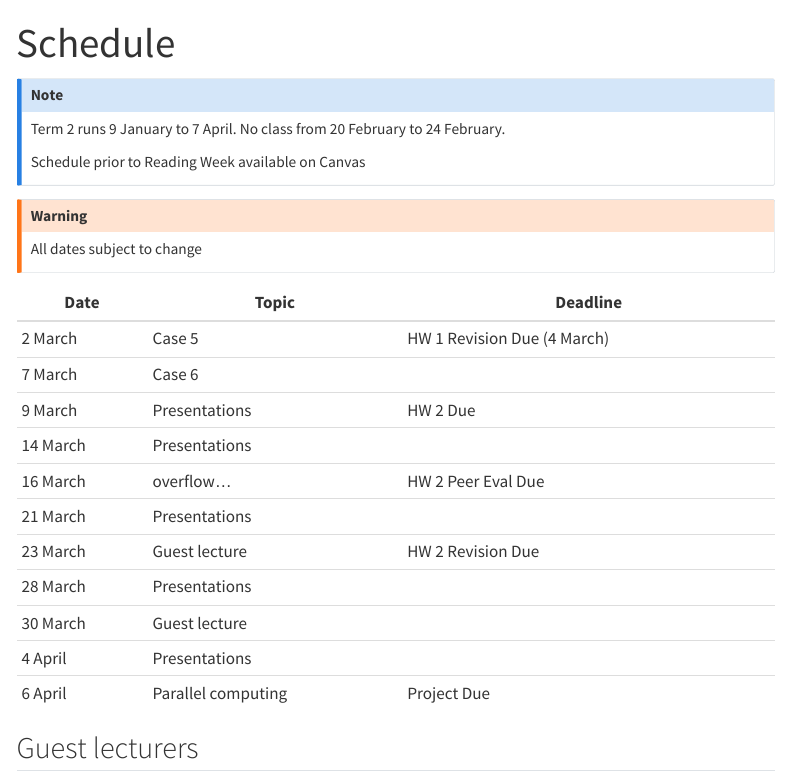
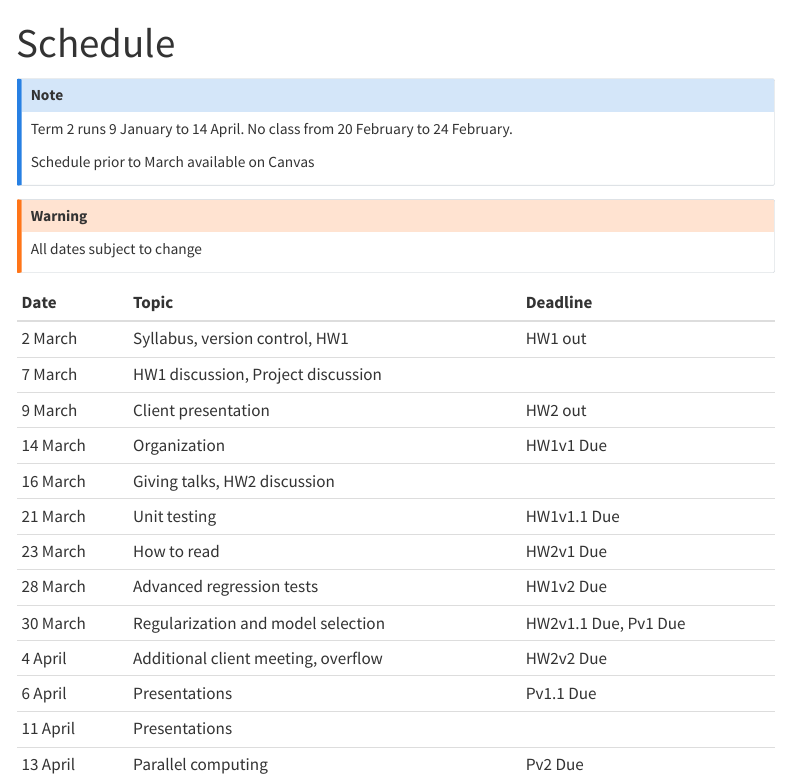
Before and after one commit to UBC-STAT/stat-550, a Quarto document (schedule.qmd): the page in a window 1100 px wide, from its top. Rendered offline with R 4.5, knitr and Pandoc in place of Quarto, with nearby package versions; menus at the side of the page are left out.

Commit message:
revised schedule

````diff
--- /dev/null
+++ b/_data/schedule.txt
@@ -0,0 +1,14 @@
+ Date | Topic | Deadline |
+ 2 March | Syllabus, version control, HW1  | HW1 out |
+ 7 March | HW1 discussion, Project discussion | |
+ 9 March | Client presentation | HW2 out |
+ 14 March | Organization  | HW1v1 Due |
+ 16 March | Giving talks, HW2 discussion  |  |
+ 21 March | Unit testing  | HW1v1.1 Due |
+ 23 March | How to read   | HW2v1 Due   |
+ 28 March | Advanced regression tests  | HW1v2 Due |
+ 30 March | Regularization and model selection | HW2v1.1 Due, Pv1 Due |
+ 4 April | Additional client meeting, overflow | HW2v2 Due  |
+ 6 April | Presentations | Pv1.1 Due  |
+ 11 April | Presentations | |
+ 13 April | Parallel computing | Pv2 Due |
--- a/schedule.qmd
+++ b/schedule.qmd
@@ -4,28 +4,44 @@ title: "<i class='bi bi-calendar3'></i> Schedule"
 
 
 ::: {.callout-note}
-Term 2 runs 9 January to 7 April. No class from 20 February to 24 February.
+Term 2 runs 9 January to 14 April. No class from 20 February to 24 February.
 
-Schedule prior to Reading Week available on Canvas
+Schedule prior to March available on Canvas
 :::
 
 ::: {.callout-warning}
 All dates subject to change
 :::
 
+```{r load-sched, include=FALSE}
+library(tibble)
+tib <- readr::read_delim("_data/schedule.txt", "|", trim_ws = TRUE, na = "NA")
+tib <- tib[ ,1:3]
+```
+
+```{r sched, echo=FALSE}
+knitr::kable(tib)
+```
+
+<!--
+
 | Date | Topic | Deadline |
 |---|---|---|
-| 2 March | Case 5  | HW 1 Revision Due (4 March) |
-| 7 March | Case 6  | |
-| 9 March | Presentations | HW 2 Due |
-| 14 March | Presentations | |
-| 16 March | overflow... | HW 2 Peer Eval Due |
-| 21 March | Presentations | |
-| 23 March | Guest lecture  | HW 2 Revision Due |
-| 28 March | Presentations | |
-| 30 March | Guest lecture  | |
-| 4 April | Presentations | |
-| 6 April | Parallel computing | Project Due |
+| 2 March | Syllabus, version control, HW1  | HW1 out |
+| 7 March | HW1 discussion, Project discussion | |
+| 9 March | Client presentation | HW2 out |
+| 14 March | Organization  | HW1v1 Due |
+| 16 March | Giving talks, HW2 discussion  |  |
+| 21 March | Unit testing  | HW1v1.1 Due |
+| 23 March | How to read   | HW2v1 Due   |
+| 28 March | Advanced regression tests  | HW1v2 Due |
+| 30 March | Regularization and model selection | HW2v1.1 Due, Pv1 Due |
+| 4 April | Additional client meeting, overflow | HW2v2 Due  |
+| 6 April | Presentations | Pv1.1 Due  |
+| 11 April | Presentations | |
+| 13 April | Parallel computing | Pv2 Due |
 
 
 ## Guest lecturers
+
+-->
````
